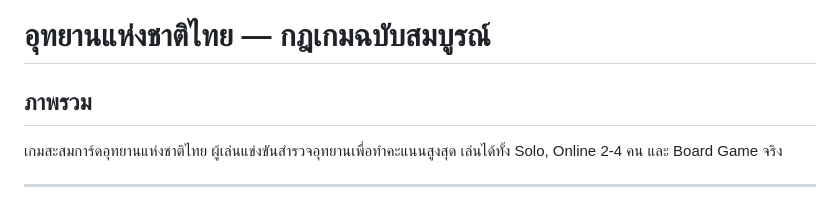
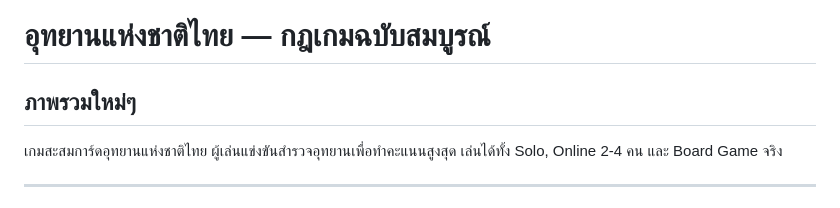
Before and after one commit to pandaking04/ParksBoardgame, a Markdown page: GAME_RULES.md, the part around the change. GitHub-like rendering.

Commit message:
first-commit

```diff
--- a/GAME_RULES.md
+++ b/GAME_RULES.md
@@ -1,6 +1,6 @@
 # อุทยานแห่งชาติไทย — กฎเกมฉบับสมบูรณ์
 
-## ภาพรวม
+## ภาพรวมใหม่ๆ
 เกมสะสมการ์ดอุทยานแห่งชาติไทย ผู้เล่นแข่งขันสำรวจอุทยานเพื่อทำคะแนนสูงสุด
 เล่นได้ทั้ง Solo, Online 2-4 คน และ Board Game จริง
 
```
